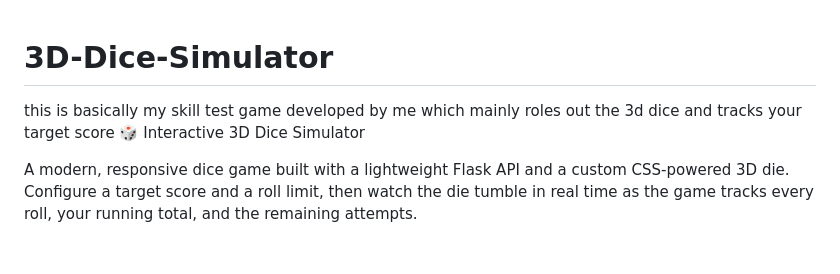
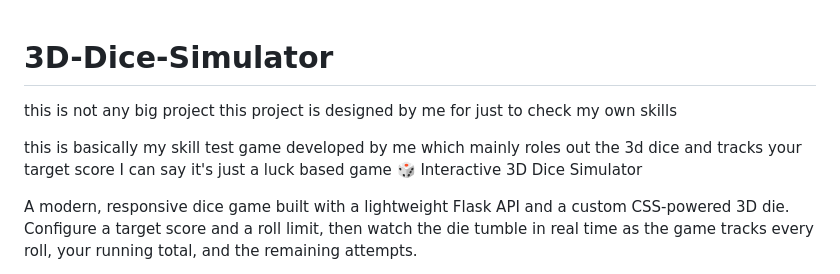
Before and after one commit to ananthnayak77/3d-Dice-Simulator, a Markdown page: README.md, the part around the change. Drawn GitHub-style; blank space fills up the shorter version.

Commit message:
Revise README.md for improved project overview
Updated project description for clarity and detail.

```diff
--- a/README.md
+++ b/README.md
@@ -1,7 +1,7 @@
 # 3D-Dice-Simulator
+this is not any big project this project is designed by me for just to check my own skills
 
-
-this is basically my skill test game developed by me which mainly roles out the 3d dice and tracks your target score
+this is basically my skill test game developed by me which mainly roles out the 3d dice and tracks your target score I can say it's just a luck based game
 🎲 Interactive 3D Dice Simulator
 
 A modern, responsive dice game built with a lightweight Flask API and a custom CSS-powered 3D die. Configure a target score and a roll limit, then watch the die tumble in real time as the game tracks every roll, your running total, and the remaining attempts.
```
